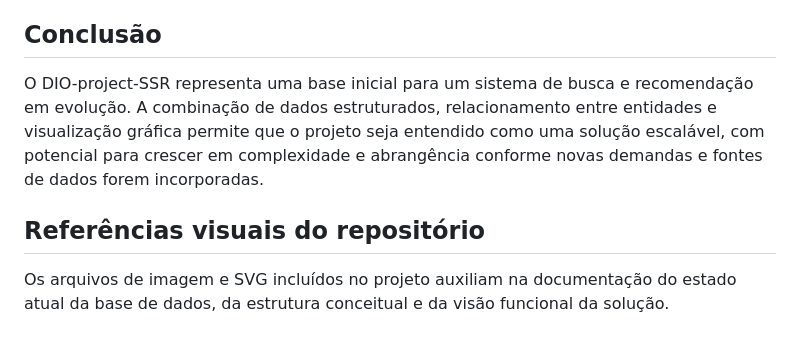
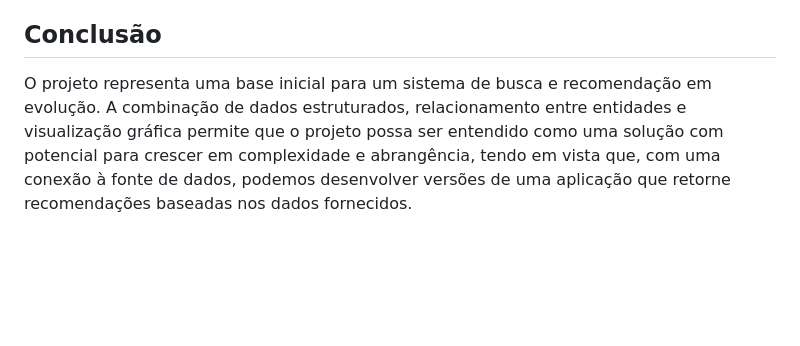
Before and after one commit to sergiovictorprojects/DIO-project-SSR, a Markdown page: README.md, the part around the change. Drawn GitHub-style; blank space fills up the shorter version.

Commit message:
Atualização da conclusão do README.md

```diff
--- a/README.md
+++ b/README.md
@@ -63,7 +63,4 @@ _Figura 6: representação visual do modelo de dados completo._
 
 
 ## Conclusão
-O DIO-project-SSR representa uma base inicial para um sistema de busca e recomendação em evolução. A combinação de dados estruturados, relacionamento entre entidades e visualização gráfica permite que o projeto seja entendido como uma solução escalável, com potencial para crescer em complexidade e abrangência conforme novas demandas e fontes de dados forem incorporadas.
-
-## Referências visuais do repositório
-Os arquivos de imagem e SVG incluídos no projeto auxiliam na documentação do estado atual da base de dados, da estrutura conceitual e da visão funcional da solução.
+O projeto representa uma base inicial para um sistema de busca e recomendação em evolução. A combinação de dados estruturados, relacionamento entre entidades e visualização gráfica permite que o projeto possa ser entendido como uma solução com potencial para crescer em complexidade e abrangência, tendo em vista que, com uma conexão à fonte de dados, podemos desenvolver versões de uma aplicação que retorne recomendações baseadas nos dados fornecidos.
```
